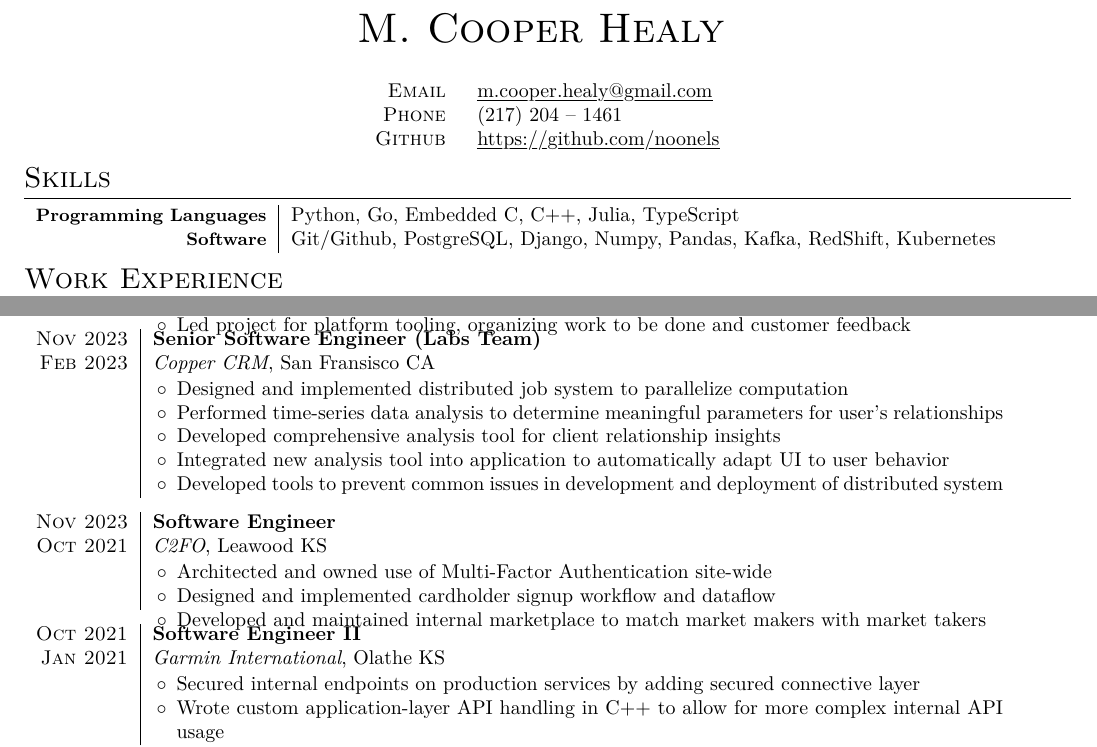
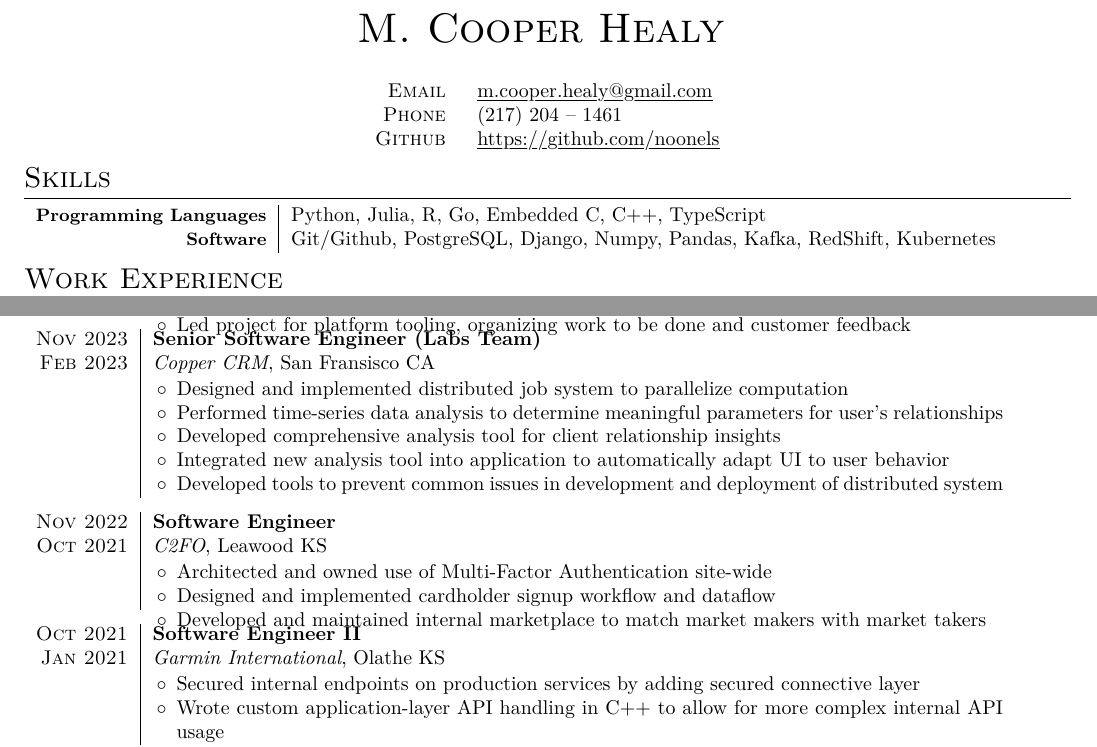
Before and after one commit to noonels/resume, a LaTeX CV (resume.tex): two parts of the page, joined at a grey line, cut so that both start at the same text. Compiled offline with XeLaTeX.

Commit message:
Fix date

```diff
--- a/resume.tex
+++ b/resume.tex
@@ -58,10 +58,11 @@
 \begin{tabular}{r|p{15cm}}
     \textsc{\small \textbf {Programming Languages}} &
     Python,
+    Julia,
+    R,
     Go,
     Embedded C,
     C++,
-    Julia,
     TypeScript\\
 
     \textsc{\small \textbf {Software}} &
@@ -116,7 +117,7 @@
 \end{tabular}
 
 \begin{tabular}{r|p{15cm}}
-  \textsc{Nov 2023} & \textbf{Software Engineer} \\
+  \textsc{Nov 2022} & \textbf{Software Engineer} \\
   \textsc{Oct 2021} & \textit{C2FO}, Leawood KS
   \\ &
        \begin{itemize}
```
Also changed, not shown: resume.pdf.
